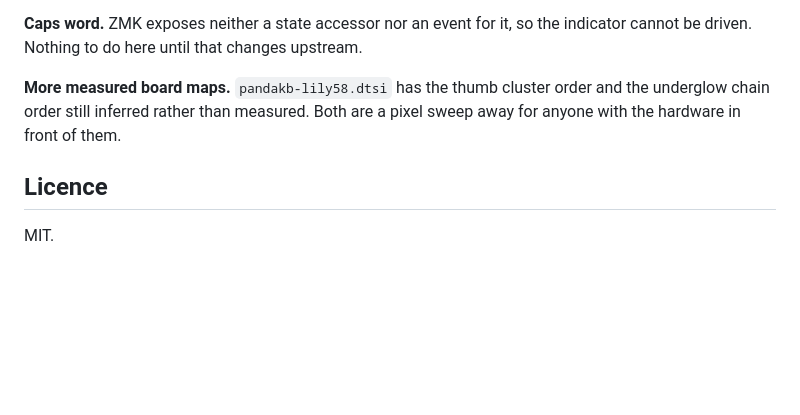
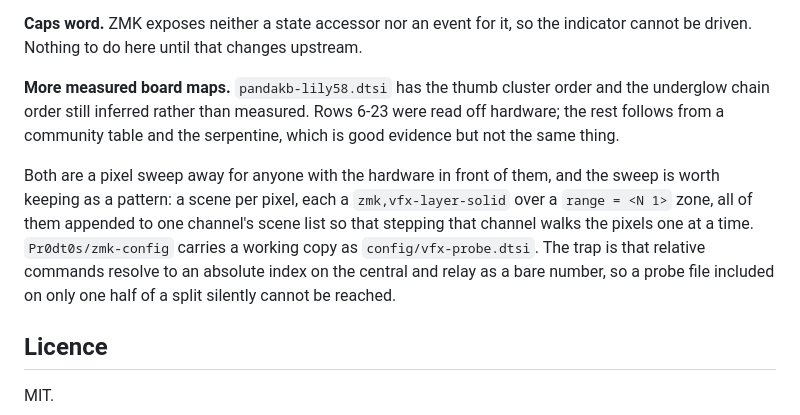
Before and after one commit to Pr0dt0s/zmk-advanced-underglow-effects-vfx, a Markdown page: README.md, the part around the change. GitHub-like rendering; blank space fills up the shorter version.

Commit message:
Point the board-map roadmap entry at a working pixel sweep
The entry said a sweep was all that stood between this map and a measured
one, without saying what a sweep is. It is a small enough pattern to
write down: one solid layer over a one-pixel zone per scene, appended to
a channel's list so stepping walks them.

Also records the failure that cost the most time when doing it for real,
which is that a probe file included on one half of a split cannot be
reached at all, since next and previous resolve on the central and relay
as a number.

Co-Authored-By: Claude Opus 5 <noreply@anthropic.com>
Claude-Session: https://claude.ai/code/session_01AwQ14LNjHds4XmVTp9GfkP

```diff
--- a/README.md
+++ b/README.md
@@ -783,8 +783,18 @@ the indicator cannot be driven. Nothing to do here until that changes
 upstream.
 
 **More measured board maps.** `pandakb-lily58.dtsi` has the thumb cluster
-order and the underglow chain order still inferred rather than measured. Both
-are a pixel sweep away for anyone with the hardware in front of them.
+order and the underglow chain order still inferred rather than measured. Rows
+6-23 were read off hardware; the rest follows from a community table and the
+serpentine, which is good evidence but not the same thing.
+
+Both are a pixel sweep away for anyone with the hardware in front of them,
+and the sweep is worth keeping as a pattern: a scene per pixel, each a
+`zmk,vfx-layer-solid` over a `range = <N 1>` zone, all of them appended to
+one channel's scene list so that stepping that channel walks the pixels one
+at a time. `Pr0dt0s/zmk-config` carries a working copy as
+`config/vfx-probe.dtsi`. The trap is that relative commands resolve to an
+absolute index on the central and relay as a bare number, so a probe file
+included on only one half of a split silently cannot be reached.
 
 ## Licence
 
```
